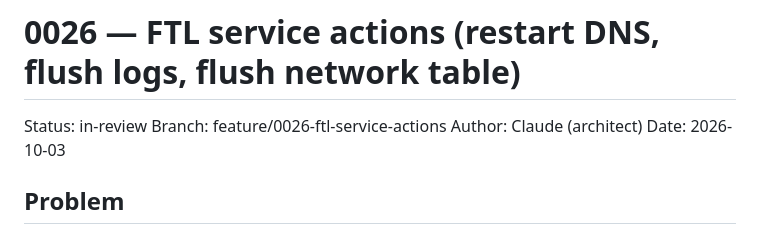
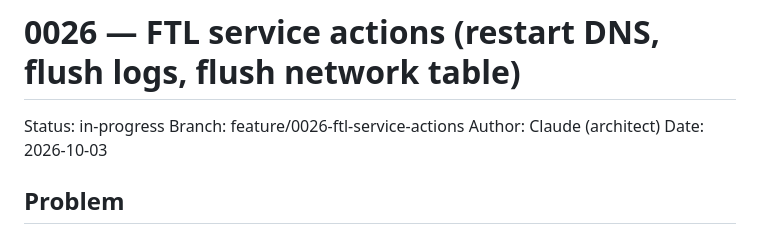
Before and after one commit to nulthara/filterhelm, a Markdown page: docs/plans/0026-ftl-service-actions.md, the part around the change. Drawn GitHub-style.

Commit message:
Mark plan 0026 in progress for revision 2
Co-Authored-By: Claude Opus 5.5 <noreply@anthropic.com>

```diff
--- a/docs/plans/0026-ftl-service-actions.md
+++ b/docs/plans/0026-ftl-service-actions.md
@@ -1,6 +1,6 @@
 # 0026 — FTL service actions (restart DNS, flush logs, flush network table)
 
-Status: in-review           <!-- draft | approved | in-progress | in-review | shipped -->
+Status: in-progress         <!-- draft | approved | in-progress | in-review | shipped -->
 Branch: feature/0026-ftl-service-actions
 Author: Claude (architect)
 Date: 2026-10-03
```
